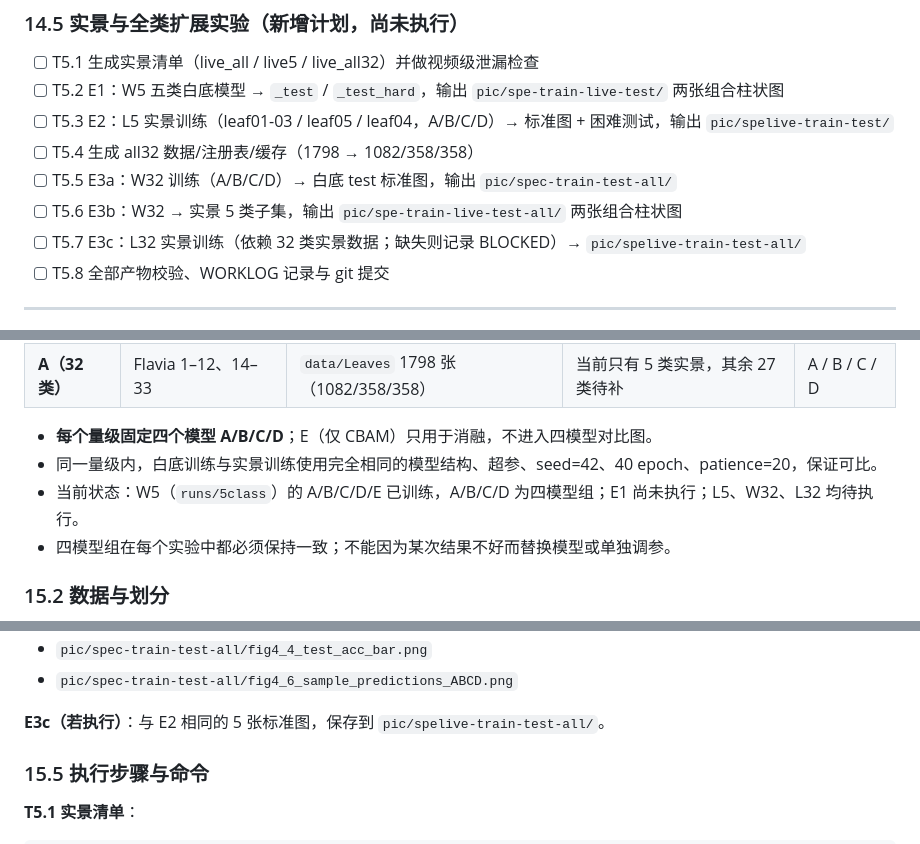
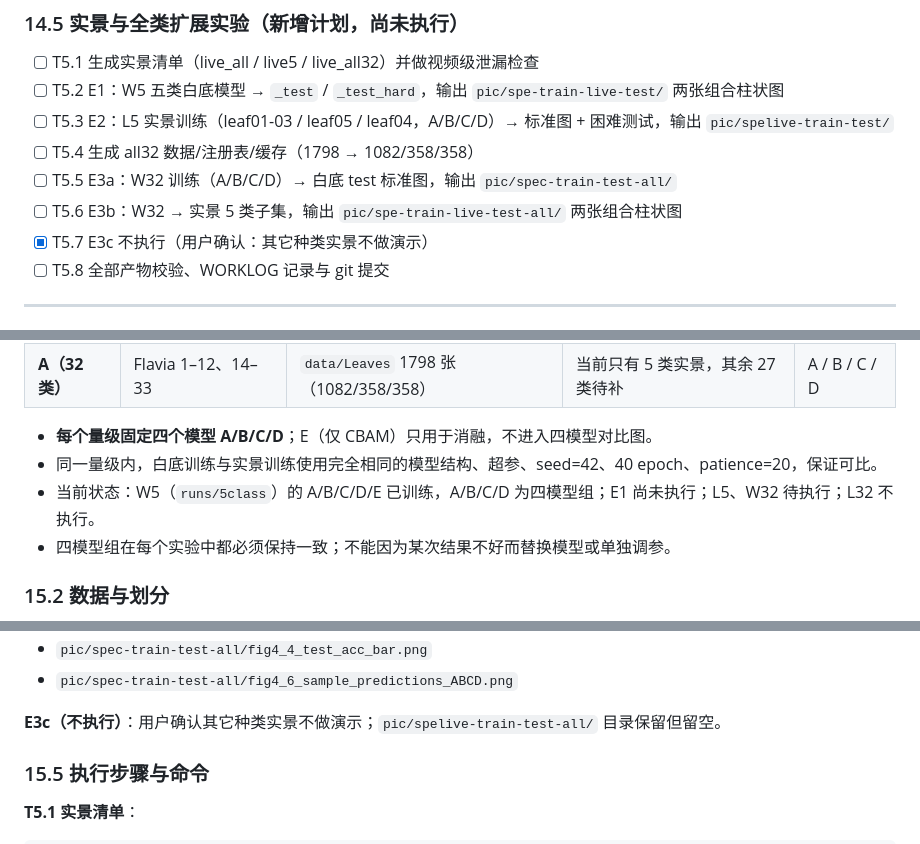
Before and after one commit to Islet970/leaf-recognition, a Markdown page: plans.md, 3 parts joined by grey strips. Rendered like a GitHub page.

```diff
--- a/plans.md
+++ b/plans.md
@@ -833,7 +833,7 @@ DeepLearning/
 - [ ] T5.4 生成 all32 数据/注册表/缓存（1798 → 1082/358/358）
 - [ ] T5.5 E3a：W32 训练（A/B/C/D）→ 白底 test 标准图，输出 `pic/spec-train-test-all/`
 - [ ] T5.6 E3b：W32 → 实景 5 类子集，输出 `pic/spe-train-live-test-all/` 两张组合柱状图
-- [ ] T5.7 E3c：L32 实景训练（依赖 32 类实景数据；缺失则记录 BLOCKED）→ `pic/spelive-train-test-all/`
+- [x] T5.7 E3c 不执行（用户确认：其它种类实景不做演示）
 - [ ] T5.8 全部产物校验、WORKLOG 记录与 git 提交
 
 ---
@@ -851,7 +851,7 @@ DeepLearning/
 
 - **每个量级固定四个模型 A/B/C/D**；E（仅 CBAM）只用于消融，不进入四模型对比图。
 - 同一量级内，白底训练与实景训练使用完全相同的模型结构、超参、seed=42、40 epoch、patience=20，保证可比。
-- 当前状态：W5（`runs/5class`）的 A/B/C/D/E 已训练，A/B/C/D 为四模型组；E1 尚未执行；L5、W32、L32 均待执行。
+- 当前状态：W5（`runs/5class`）的 A/B/C/D/E 已训练，A/B/C/D 为四模型组；E1 尚未执行；L5、W32 待执行；L32 不执行。
 - 四模型组在每个实验中都必须保持一致；不能因为某次结果不好而替换模型或单独调参。
 
 ### 15.2 数据与划分
@@ -934,7 +934,7 @@ DeepLearning/
 - `pic/spec-train-test-all/fig4_4_test_acc_bar.png`
 - `pic/spec-train-test-all/fig4_6_sample_predictions_ABCD.png`
 
-**E3c（若执行）**：与 E2 相同的 5 张标准图，保存到 `pic/spelive-train-test-all/`。
+**E3c（不执行）**：用户确认其它种类实景不做演示；`pic/spelive-train-test-all/` 目录保留但留空。
 
 ### 15.5 执行步骤与命令
 
```
Also changed, not shown: other parts of plans.md (+9 -24 lines), WORKLOG.md (+12 -0 lines).
